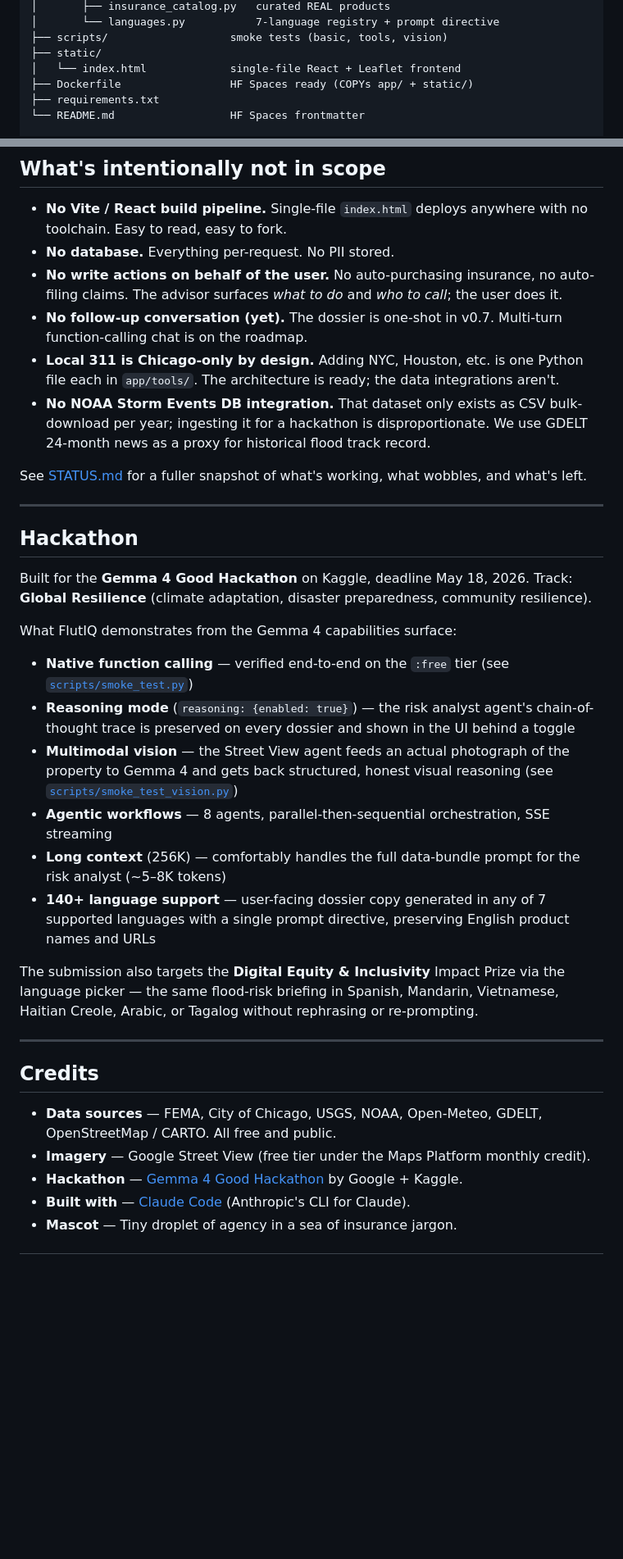
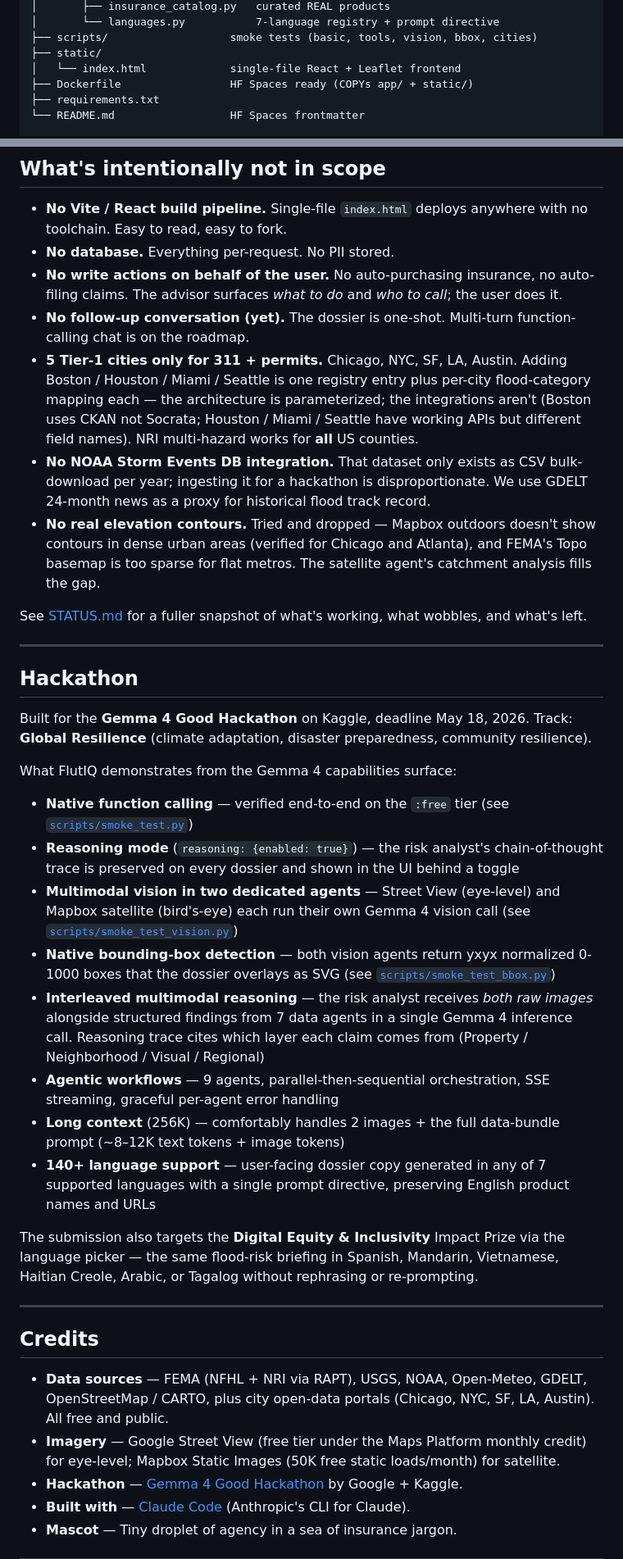
Before and after one commit to kredd2506/Gemma4Good_FlutIQ, a Markdown page: README.md, 2 parts joined by grey strips. Shown at 82% size. Rendered like a GitHub page; blank space fills up the shorter version.

```diff
--- a/README.md
+++ b/README.md
@@ -272,6 +321,6 @@ backend/
 │       ├── insurance_catalog.py   curated REAL products
 │       └── languages.py           7-language registry + prompt directive
-├── scripts/                   smoke tests (basic, tools, vision)
+├── scripts/                   smoke tests (basic, tools, vision, bbox, cities)
 ├── static/
 │   └── index.html             single-file React + Leaflet frontend
 ├── Dockerfile                 HF Spaces ready (COPYs app/ + static/)
@@ -295,15 +344,22 @@ FLOODIQ_BACKEND_SPEC.md        original 1086-line build spec
 - **No write actions on behalf of the user.** No auto-purchasing
   insurance, no auto-filing claims. The advisor surfaces *what to do*
   and *who to call*; the user does it.
-- **No follow-up conversation (yet).** The dossier is one-shot in
-  v0.7. Multi-turn function-calling chat is on the roadmap.
-- **Local 311 is Chicago-only by design.** Adding NYC, Houston, etc.
-  is one Python file each in `app/tools/`. The architecture is ready;
-  the data integrations aren't.
+- **No follow-up conversation (yet).** The dossier is one-shot.
+  Multi-turn function-calling chat is on the roadmap.
+- **5 Tier-1 cities only for 311 + permits.** Chicago, NYC, SF, LA,
+  Austin. Adding Boston / Houston / Miami / Seattle is one registry
+  entry plus per-city flood-category mapping each — the architecture
+  is parameterized; the integrations aren't (Boston uses CKAN not
+  Socrata; Houston / Miami / Seattle have working APIs but different
+  field names). NRI multi-hazard works for **all** US counties.
 - **No NOAA Storm Events DB integration.** That dataset only exists as
   CSV bulk-download per year; ingesting it for a hackathon is
   disproportionate. We use GDELT 24-month news as a proxy for
   historical flood track record.
+- **No real elevation contours.** Tried and dropped — Mapbox outdoors
+  doesn't show contours in dense urban areas (verified for Chicago
+  and Atlanta), and FEMA's Topo basemap is too sparse for flat metros.
+  The satellite agent's catchment analysis fills the gap.
 
 See [STATUS.md](STATUS.md) for a fuller snapshot of what's working,
 what wobbles, and what's left.
@@ -320,16 +376,24 @@ What FlutIQ demonstrates from the Gemma 4 capabilities surface:
 
 - **Native function calling** — verified end-to-end on the `:free`
   tier (see [`scripts/smoke_test.py`](backend/scripts/smoke_test.py))
-- **Reasoning mode** (`reasoning: {enabled: true}`) — the risk analyst
-  agent's chain-of-thought trace is preserved on every dossier and
+- **Reasoning mode** (`reasoning: {enabled: true}`) — the risk
+  analyst's chain-of-thought trace is preserved on every dossier and
   shown in the UI behind a toggle
-- **Multimodal vision** — the Street View agent feeds an actual
-  photograph of the property to Gemma 4 and gets back structured,
-  honest visual reasoning (see [`scripts/smoke_test_vision.py`](backend/scripts/smoke_test_vision.py))
-- **Agentic workflows** — 8 agents, parallel-then-sequential
-  orchestration, SSE streaming
-- **Long context** (256K) — comfortably handles the full data-bundle
-  prompt for the risk analyst (~5–8K tokens)
+- **Multimodal vision in two dedicated agents** — Street View
+  (eye-level) and Mapbox satellite (bird's-eye) each run their own
+  Gemma 4 vision call (see [`scripts/smoke_test_vision.py`](backend/scripts/smoke_test_vision.py))
+- **Native bounding-box detection** — both vision agents return
+  yxyx normalized 0-1000 boxes that the dossier overlays as SVG
+  (see [`scripts/smoke_test_bbox.py`](backend/scripts/smoke_test_bbox.py))
+- **Interleaved multimodal reasoning** — the risk analyst receives
+  *both raw images* alongside structured findings from 7 data agents
+  in a single Gemma 4 inference call. Reasoning trace cites which
+  layer each claim comes from (Property / Neighborhood / Visual /
+  Regional)
+- **Agentic workflows** — 9 agents, parallel-then-sequential
+  orchestration, SSE streaming, graceful per-agent error handling
+- **Long context** (256K) — comfortably handles 2 images + the
+  full data-bundle prompt (~8–12K text tokens + image tokens)
 - **140+ language support** — user-facing dossier copy generated in
   any of 7 supported languages with a single prompt directive,
   preserving English product names and URLs
@@ -343,10 +407,12 @@ without rephrasing or re-prompting.
 
 ## Credits
 
-- **Data sources** — FEMA, City of Chicago, USGS, NOAA, Open-Meteo,
-  GDELT, OpenStreetMap / CARTO. All free and public.
+- **Data sources** — FEMA (NFHL + NRI via RAPT), USGS, NOAA, Open-Meteo,
+  GDELT, OpenStreetMap / CARTO, plus city open-data portals (Chicago,
+  NYC, SF, LA, Austin). All free and public.
 - **Imagery** — Google Street View (free tier under the Maps Platform
-  monthly credit).
+  monthly credit) for eye-level; Mapbox Static Images (50K free
+  static loads/month) for satellite.
 - **Hackathon** — [Gemma 4 Good Hackathon](https://www.kaggle.com/competitions/gemma-4-good) by Google + Kaggle.
 - **Built with** — [Claude Code](https://claude.com/claude-code) (Anthropic's CLI for Claude).
 - **Mascot** — Tiny droplet of agency in a sea of insurance jargon.
```
Also changed, not shown: other parts of README.md (+118 -69 lines).
